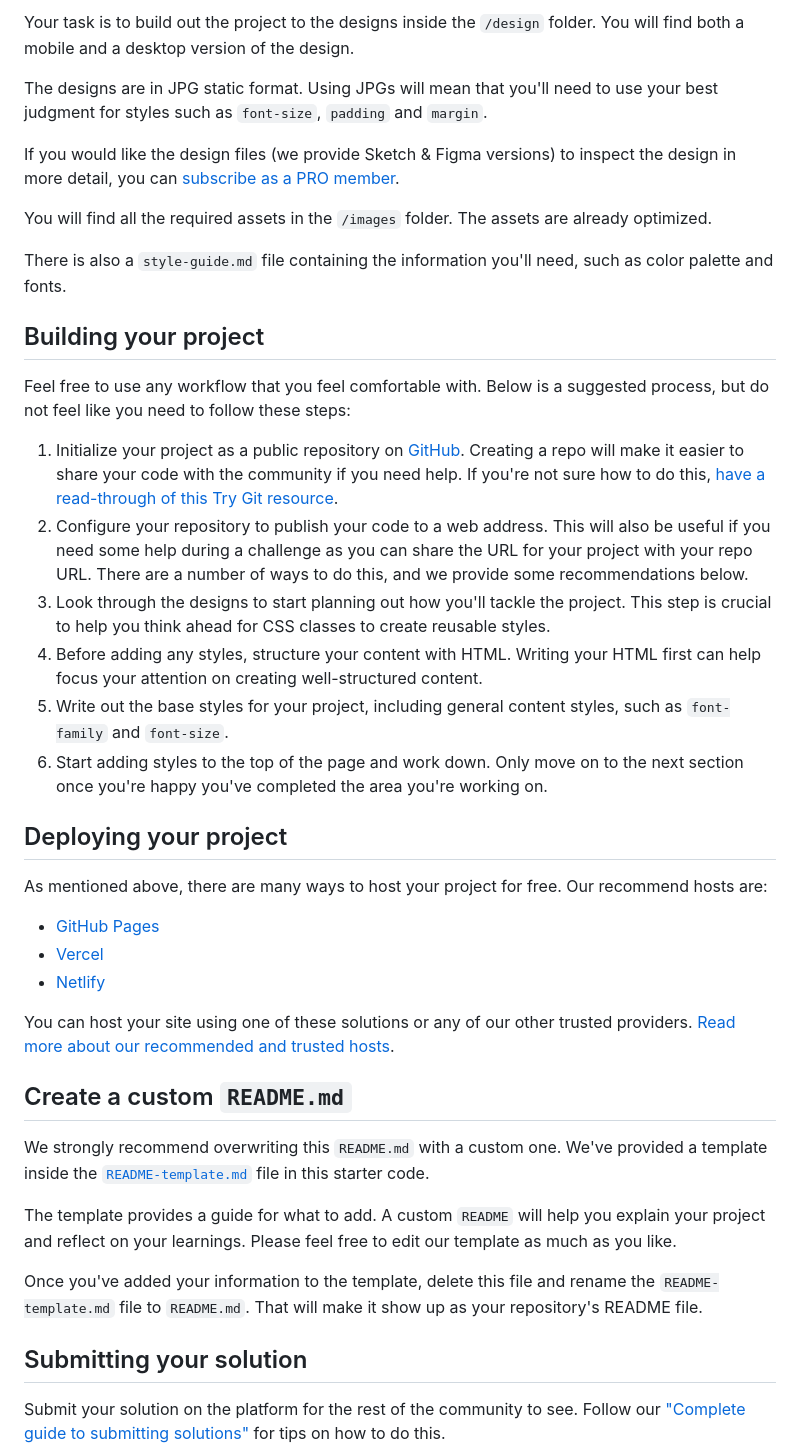
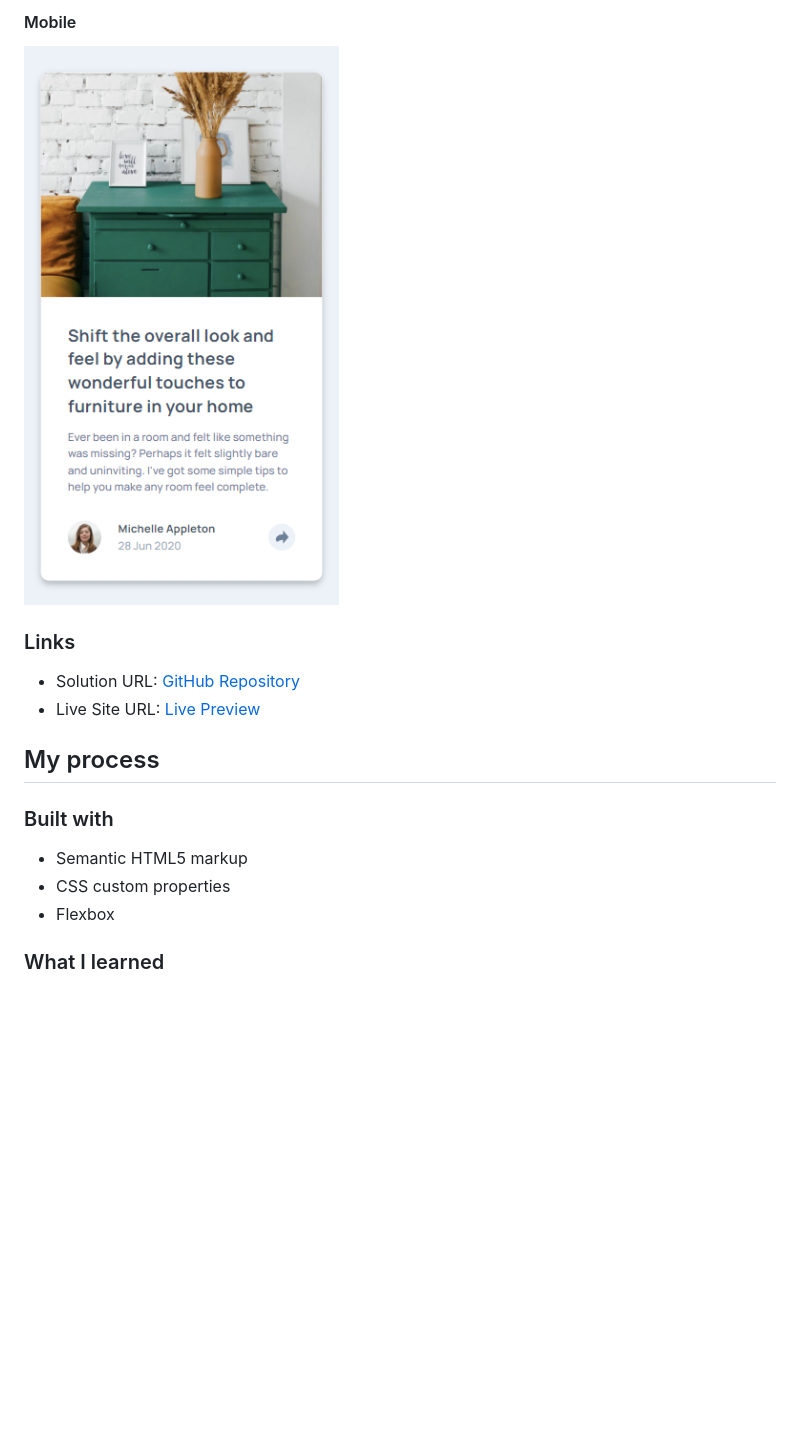
Before and after one commit to harisdev-netizen/article-preview-component, a Markdown page: README.md, the part around the change printed below. Drawn GitHub-style; pictures changed too: assets/scressnshots/Mobile.png (added); blank space fills up the shorter version.

Commit message:
docs: :memo: UPDATED REPO README FILE

```diff
--- a/README.md
+++ b/README.md
@@ -29,44 +34,19 @@ Want some support on the challenge? [Join our Slack community](https://www.front
 
-Your task is to build out the project to the designs inside the `/design` folder. You will find both a mobile and a desktop version of the design.
+#### Mobile
+![Screenshot](./assets/scressnshots/Mobile.png)
 
-The designs are in JPG static format. Using JPGs will mean that you'll need to use your best judgment for styles such as `font-size`, `padding` and `margin`.
+### Links
 
-If you would like the design files (we provide Sketch & Figma versions) to inspect the design in more detail, you can [subscribe as a PRO member](https://www.frontendmentor.io/pro).
+- Solution URL: [GitHub Repository](https://github.com/harisdev-netizen/article-preview-component)
+- Live Site URL: [Live Preview](https://articl-preview-component.netlify.app/)
 
-You will find all the required assets in the `/images` folder. The assets are already optimized.
+## My process
 
-There is also a `style-guide.md` file containing the information you'll need, such as color palette and fonts.
+### Built with
 
-## Building your project
+- Semantic HTML5 markup
+- CSS custom properties
+- Flexbox
 
-Feel free to use any workflow that you feel comfortable with. Below is a suggested process, but do not feel like you need to follow these steps:
+### What I learned
 
-1. Initialize your project as a public repository on [GitHub](https://github.com/). Creating a repo will make it easier to share your code with the community if you need help. If you're not sure how to do this, [have a read-through of this Try Git resource](https://try.github.io/).
-2. Configure your repository to publish your code to a web address. This will also be useful if you need some help during a challenge as you can share the URL for your project with your repo URL. There are a number of ways to do this, and we provide some recommendations below.
-3. Look through the designs to start planning out how you'll tackle the project. This step is crucial to help you think ahead for CSS classes to create reusable styles.
-4. Before adding any styles, structure your content with HTML. Writing your HTML first can help focus your attention on creating well-structured content.
-5. Write out the base styles for your project, including general content styles, such as `font-family` and `font-size`.
-6. Start adding styles to the top of the page and work down. Only move on to the next section once you're happy you've completed the area you're working on.
-
-## Deploying your project
-
-As mentioned above, there are many ways to host your project for free. Our recommend hosts are:
-
-- [GitHub Pages](https://pages.github.com/)
-- [Vercel](https://vercel.com/)
-- [Netlify](https://www.netlify.com/)
-
-You can host your site using one of these solutions or any of our other trusted providers. [Read more about our recommended and trusted hosts](https://medium.com/frontend-mentor/frontend-mentor-trusted-hosting-providers-bf000dfebe).
-
-## Create a custom `README.md`
-
-We strongly recommend overwriting this `README.md` with a custom one. We've provided a template inside the [`README-template.md`](./README-template.md) file in this starter code.
-
-The template provides a guide for what to add. A custom `README` will help you explain your project and reflect on your learnings. Please feel free to edit our template as much as you like.
-
-Once you've added your information to the template, delete this file and rename the `README-template.md` file to `README.md`. That will make it show up as your repository's README file.
-
-## Submitting your solution
-
-Submit your solution on the platform for the rest of the community to see. Follow our ["Complete guide to submitting solutions"](https://medium.com/frontend-mentor/a-complete-guide-to-submitting-solutions-on-frontend-mentor-ac6384162248) for tips on how to do this.
-
```
Also changed, not shown: other parts of README.md (+19 -35 lines), assets/scressnshots/Desktop.png (added), 3 other files.
